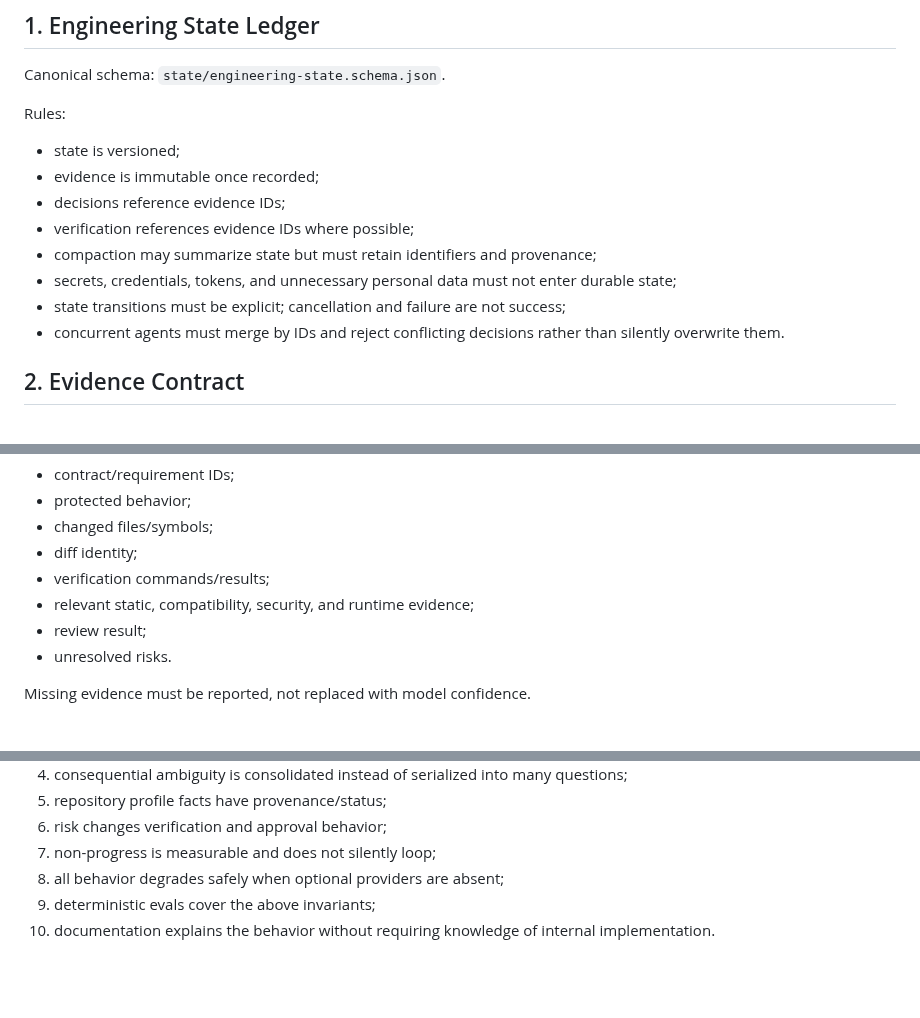
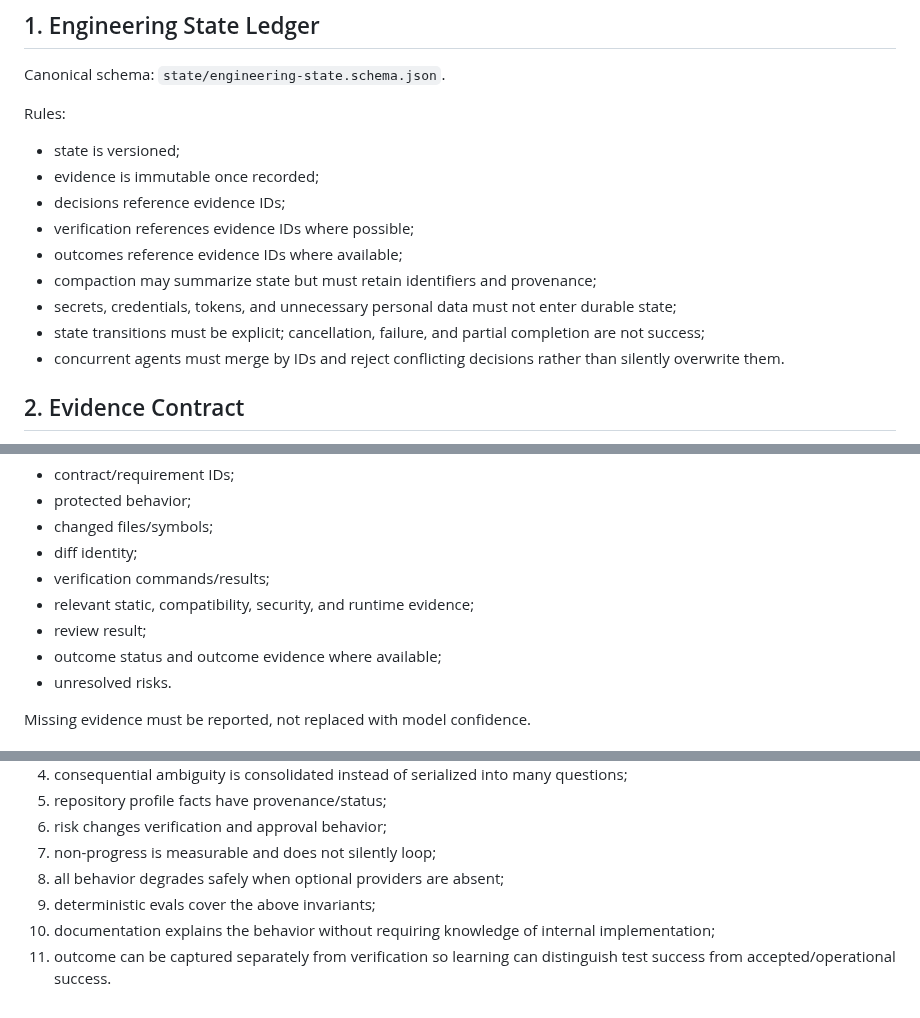
Before and after one commit to sourabhJainR/Hello_world_With_Structure, a Markdown page: docs/P0_OPERATING_CONTRACT.md, 3 parts joined by grey strips. Drawn GitHub-style; blank space fills up the shorter version.

Commit message:
docs(p0): align operating contract with first-class outcomes

```diff
--- a/docs/P0_OPERATING_CONTRACT.md
+++ b/docs/P0_OPERATING_CONTRACT.md
@@ -12,9 +12,10 @@ Rules:
 - evidence is immutable once recorded;
 - decisions reference evidence IDs;
 - verification references evidence IDs where possible;
+- outcomes reference evidence IDs where available;
 - compaction may summarize state but must retain identifiers and provenance;
 - secrets, credentials, tokens, and unnecessary personal data must not enter durable state;
-- state transitions must be explicit; cancellation and failure are not success;
+- state transitions must be explicit; cancellation, failure, and partial completion are not success;
 - concurrent agents must merge by IDs and reject conflicting decisions rather than silently overwrite them.
 
 ## 2. Evidence Contract
@@ -34,6 +35,7 @@ A completed change should produce a compact proof record containing:
 - verification commands/results;
 - relevant static, compatibility, security, and runtime evidence;
 - review result;
+- outcome status and outcome evidence where available;
 - unresolved risks.
 
 Missing evidence must be reported, not replaced with model confidence.
@@ -99,4 +101,5 @@ A P0 implementation is ready only when:
 7. non-progress is measurable and does not silently loop;
 8. all behavior degrades safely when optional providers are absent;
 9. deterministic evals cover the above invariants;
-10. documentation explains the behavior without requiring knowledge of internal implementation.
+10. documentation explains the behavior without requiring knowledge of internal implementation;
+11. outcome can be captured separately from verification so learning can distinguish test success from accepted/operational success.
```
